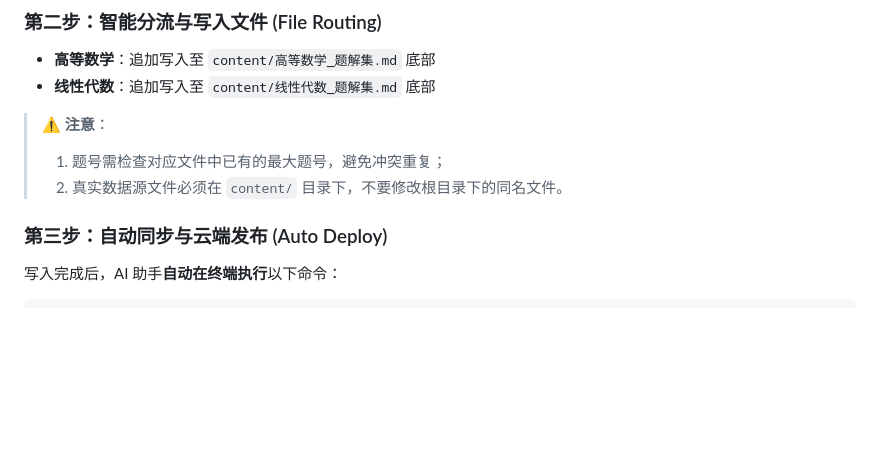
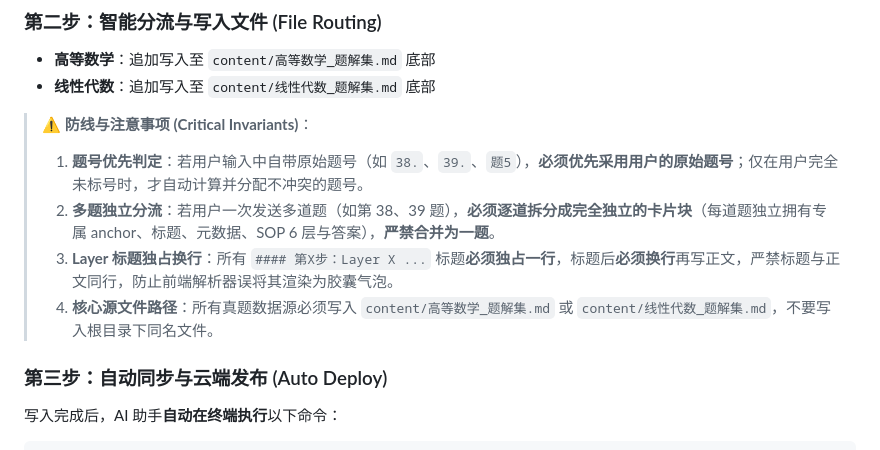
Before and after one commit to xunyuefei/kaoyan-math, a Markdown page: AGENTS.md, the part around the change. Drawn GitHub-style; blank space fills up the shorter version.

Commit message:
docs: 完善 AGENTS.md 前置流程入库规范与多题独立防线

```diff
--- a/AGENTS.md
+++ b/AGENTS.md
@@ -98,9 +98,11 @@ $$[最终标准答案]$$
 * **高等数学**：追加写入至 `content/高等数学_题解集.md` 底部
 * **线性代数**：追加写入至 `content/线性代数_题解集.md` 底部
 
-> ⚠️ **注意**：
-> 1. 题号需检查对应文件中已有的最大题号，避免冲突重复；
-> 2. 真实数据源文件必须在 `content/` 目录下，不要修改根目录下的同名文件。
+> ⚠️ **防线与注意事项 (Critical Invariants)**：
+> 1. **题号优先判定**：若用户输入中自带原始题号（如 `38.`、`39.`、`题5`），**必须优先采用用户的原始题号**；仅在用户完全未标号时，才自动计算并分配不冲突的题号。
+> 2. **多题独立分流**：若用户一次发送多道题（如第 38、39 题），**必须逐道拆分成完全独立的卡片块**（每道题独立拥有专属 anchor、标题、元数据、SOP 6 层与答案），**严禁合并为一题**。
+> 3. **Layer 标题独占换行**：所有 `#### 第X步：Layer X ...` 标题**必须独占一行**，标题后**必须换行**再写正文，严禁标题与正文同行，防止前端解析器误将其渲染为胶囊气泡。
+> 4. **核心源文件路径**：所有真题数据源必须写入 `content/高等数学_题解集.md` 或 `content/线性代数_题解集.md`，不要写入根目录下同名文件。
 
 ### 第三步：自动同步与云端发布 (Auto Deploy)
 写入完成后，AI 助手**自动在终端执行**以下命令：
```
